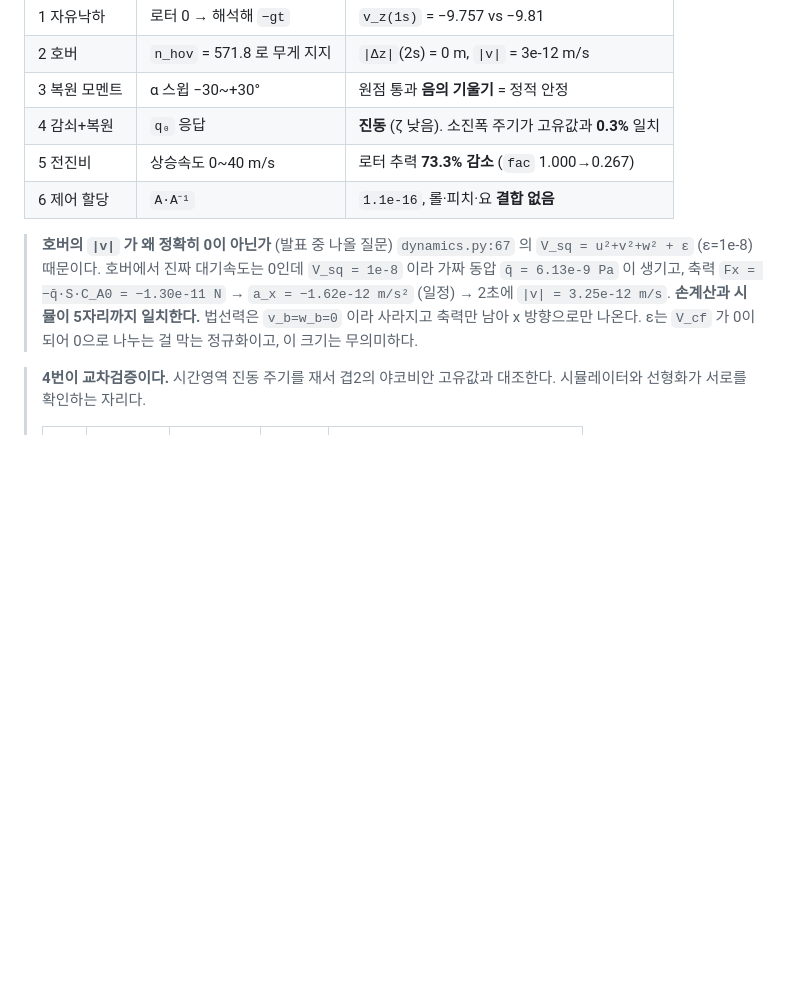
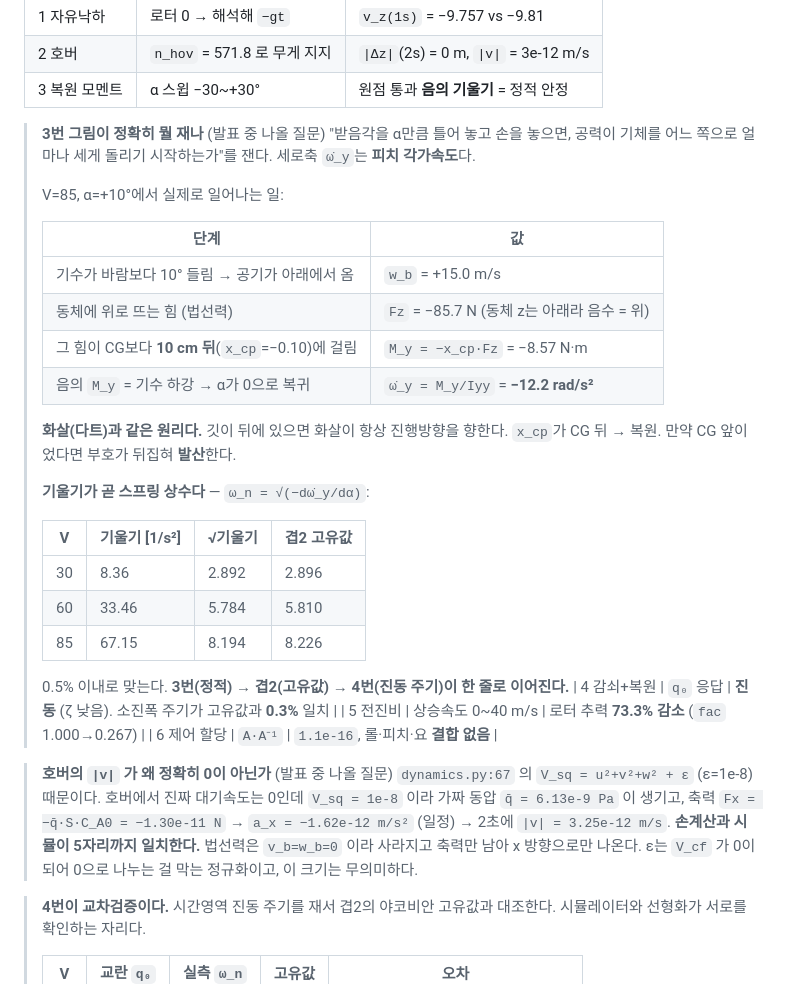
Before and after one commit to protkjj/fast-drone, a Markdown page: results/roleA_proposal_outline.md, the part around the change. Drawn GitHub-style; blank space fills up the shorter version.

Commit message:
발표 개요에 '3번 복원모멘트가 뭘 재나' 설명 추가
kj 질문: alpha 가 이거일 때 주는 rate of w_y 가 정확히 무슨 말인가.

세로축 omega_dot_y 는 피치 각가속도다. 그림이 묻는 것은 '받음각을 alpha 만큼
틀어 놓고 손을 놓으면 공력이 어느 쪽으로 얼마나 세게 돌리기 시작하는가'.

V=85, alpha=+10 도의 연쇄를 표로 넣었다:
  기수가 10도 들림 -> w_b = +15.0 m/s (공기가 아래에서 옴)
  -> Fz = -85.7 N (동체 z 가 아래라 음수 = 위로 뜨는 힘)
  -> 그 힘이 CG 보다 10 cm 뒤(x_cp=-0.10)에 걸림
  -> M_y = -x_cp*Fz = -8.57 N m  (음수 = 기수 하강)
  -> omega_dot_y = M_y/Iyy = -12.2 rad/s^2  -> alpha 가 0 으로 복귀

화살 깃 비유를 넣었다. x_cp 가 CG 앞이면 부호가 뒤집혀 발산이다.

그리고 이 곡선의 **기울기가 스프링 상수**라는 것을 수치로 확인해 넣었다:
  wn = sqrt(-d(omega_dot_y)/d(alpha))
    V=30  sqrt(8.36)=2.892  vs 고유값 2.896
    V=60  sqrt(33.46)=5.784 vs 5.810
    V=85  sqrt(67.15)=8.194 vs 8.226
  0.5% 이내. 3 번(정적) -> 겹2(고유값) -> 4 번(진동 주기)이 한 줄로 이어진다.

```diff
--- a/results/roleA_proposal_outline.md
+++ b/results/roleA_proposal_outline.md
@@ -76,6 +76,32 @@
 | 1 자유낙하 | 로터 0 → 해석해 `−gt` | `v_z(1s)` = −9.757 vs −9.81 |
 | 2 호버 | `n_hov` = 571.8 로 무게 지지 | `\|Δz\|`(2s) = 0 m, `\|v\|` = 3e-12 m/s |
 | 3 복원 모멘트 | α 스윕 −30~+30° | 원점 통과 **음의 기울기** = 정적 안정 |
+
+> **3번 그림이 정확히 뭘 재나** (발표 중 나올 질문)
+> "받음각을 α만큼 틀어 놓고 손을 놓으면, 공력이 기체를 어느 쪽으로 얼마나 세게
+> 돌리기 시작하는가"를 잰다. 세로축 `ω̇_y`는 **피치 각가속도**다.
+>
+> V=85, α=+10°에서 실제로 일어나는 일:
+>
+> | 단계 | 값 |
+> |---|---|
+> | 기수가 바람보다 10° 들림 → 공기가 아래에서 옴 | `w_b` = +15.0 m/s |
+> | 동체에 위로 뜨는 힘 (법선력) | `Fz` = −85.7 N (동체 z는 아래라 음수 = 위) |
+> | 그 힘이 CG보다 **10 cm 뒤**(`x_cp`=−0.10)에 걸림 | `M_y = −x_cp·Fz` = −8.57 N·m |
+> | 음의 `M_y` = 기수 하강 → α가 0으로 복귀 | `ω̇_y = M_y/Iyy` = **−12.2 rad/s²** |
+>
+> **화살(다트)과 같은 원리다.** 깃이 뒤에 있으면 화살이 항상 진행방향을 향한다.
+> `x_cp`가 CG 뒤 → 복원. 만약 CG 앞이었다면 부호가 뒤집혀 **발산**한다.
+>
+> **기울기가 곧 스프링 상수다** — `ω_n = √(−dω̇_y/dα)`:
+>
+> | V | 기울기 [1/s²] | √기울기 | 겹2 고유값 |
+> |---|---|---|---|
+> | 30 | 8.36 | 2.892 | 2.896 |
+> | 60 | 33.46 | 5.784 | 5.810 |
+> | 85 | 67.15 | 8.194 | 8.226 |
+>
+> 0.5% 이내로 맞는다. **3번(정적) → 겹2(고유값) → 4번(진동 주기)이 한 줄로 이어진다.**
 | 4 감쇠+복원 | `q₀` 응답 | **진동** (ζ 낮음). 소진폭 주기가 고유값과 **0.3%** 일치 |
 | 5 전진비 | 상승속도 0~40 m/s | 로터 추력 **73.3% 감소** (`fac` 1.000→0.267) |
 | 6 제어 할당 | `A·A⁻¹` | `1.1e-16`, 롤·피치·요 **결합 없음** |
```
